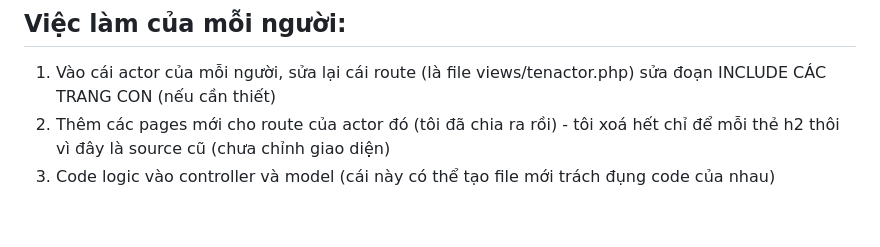
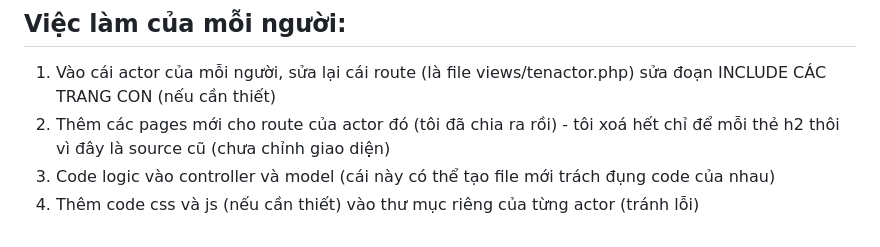
Before and after one commit to gnaht41/quanlythietbithcs_unique, a Markdown page: README.md, the part around the change. Rendered like a GitHub page.

Commit message:
Hoàn chỉnh README 7:18

```diff
--- a/README.md
+++ b/README.md
@@ -76,3 +76,4 @@
 1. Vào cái actor của mỗi người, sửa lại cái route (là file views/tenactor.php) sửa đoạn INCLUDE CÁC TRANG CON (nếu cần thiết)
 2. Thêm các pages mới cho route của actor đó (tôi đã chia ra rồi) - tôi xoá hết chỉ để mỗi thẻ h2 thôi vì đây là source cũ (chưa chỉnh giao diện)
 3. Code logic vào controller và model (cái này có thể tạo file mới trách đụng code của nhau)
+4. Thêm code css và js (nếu cần thiết) vào thư mục riêng của từng actor (tránh lỗi)
```
